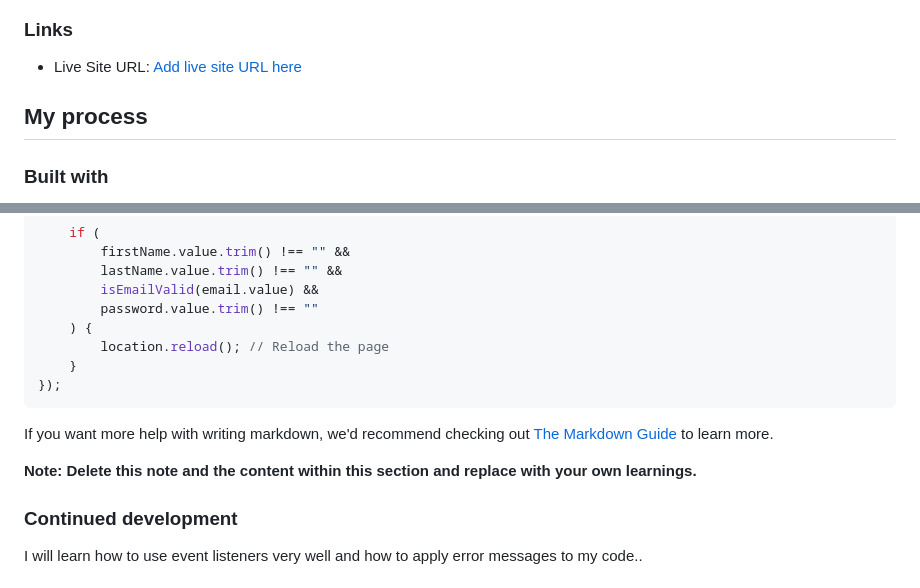
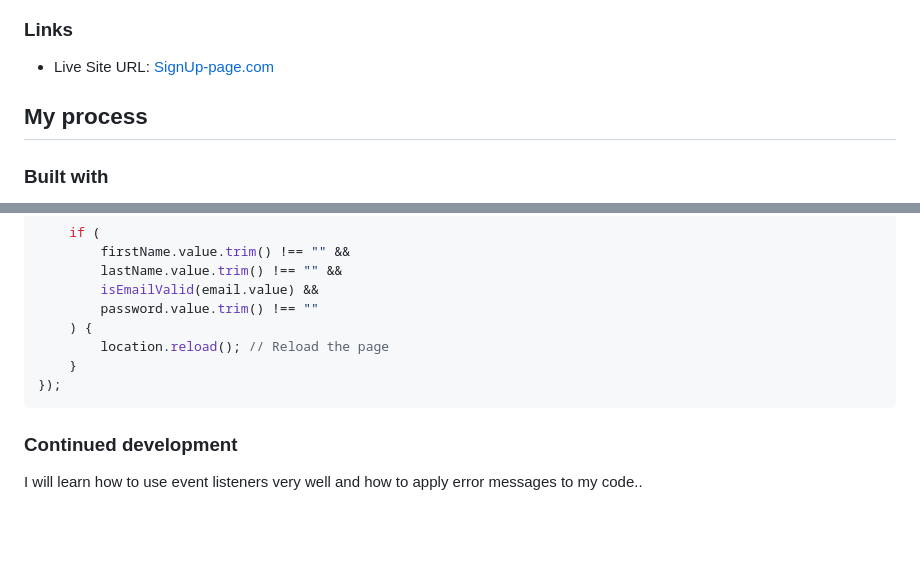
Before and after one commit to Wizdev0/SignUp-page, a Markdown page: README.md, 2 parts joined by grey strips. GitHub-like rendering; blank space fills up the shorter version.

````diff
--- a/README.md
+++ b/README.md
@@ -36,7 +36,7 @@ Users should be able to:
 
 ### Links
 
-- Live Site URL: [Add live site URL here](https://your-live-site-url.com)
+- Live Site URL: [SignUp-page.com](https://wizdev0.github.io/SignUp-page/)
 
 ## My process
 
@@ -148,11 +148,6 @@ submitBtn.addEventListener("click", (e) => {
 });
 ```
 
-If you want more help with writing markdown, we'd recommend checking out [The Markdown Guide](https://www.markdownguide.org/) to learn more.
-
-**Note: Delete this note and the content within this section and replace with your own learnings.**
-
-
 ### Continued development
 
 I will learn how to use event listeners very well and how to apply error messages to my code..
````
